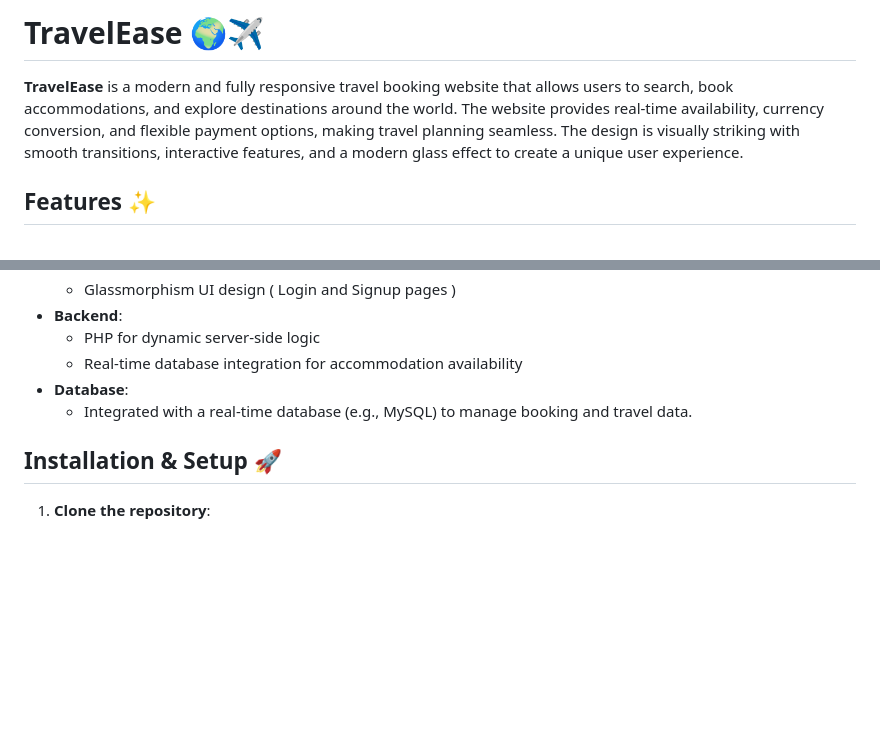
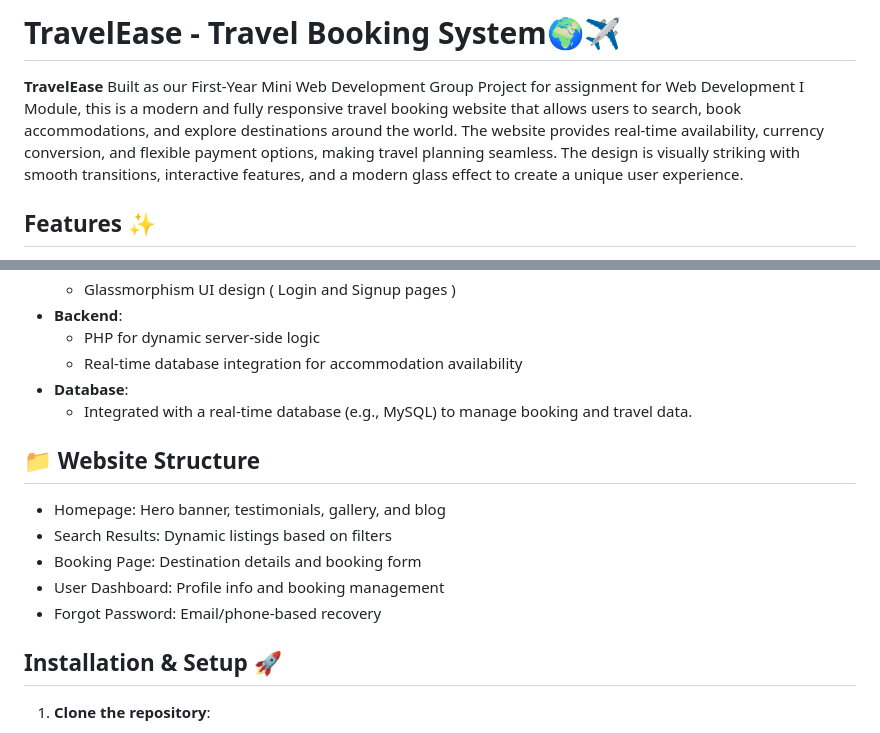
Before and after one commit to Behan-Ravishka/TravelEase, a Markdown page: README.md, 2 parts joined by grey strips. GitHub-like rendering; blank space fills up the shorter version.

```diff
--- a/README.md
+++ b/README.md
@@ -1,6 +1,6 @@
-# TravelEase 🌍✈️
+# TravelEase - Travel Booking System🌍✈️
 
-**TravelEase** is a modern and fully responsive travel booking website that allows users to search, book accommodations, and explore destinations around the world. The website provides real-time availability, currency conversion, and flexible payment options, making travel planning seamless. The design is visually striking with smooth transitions, interactive features, and a modern glass effect to create a unique user experience.
+**TravelEase** Built as our First-Year Mini Web Development Group Project for assignment for Web Development I Module, this is a modern and fully responsive travel booking website that allows users to search, book accommodations, and explore destinations around the world. The website provides real-time availability, currency conversion, and flexible payment options, making travel planning seamless. The design is visually striking with smooth transitions, interactive features, and a modern glass effect to create a unique user experience.
 
 ## Features ✨
 
@@ -22,6 +22,14 @@
   - Real-time database integration for accommodation availability
 - **Database**:
   - Integrated with a real-time database (e.g., MySQL) to manage booking and travel data.
+
+## 📁 Website Structure
+
+  - Homepage: Hero banner, testimonials, gallery, and blog
+  - Search Results: Dynamic listings based on filters
+  - Booking Page: Destination details and booking form
+  - User Dashboard: Profile info and booking management
+  - Forgot Password: Email/phone-based recovery
 
 ## Installation & Setup 🚀
 
```
